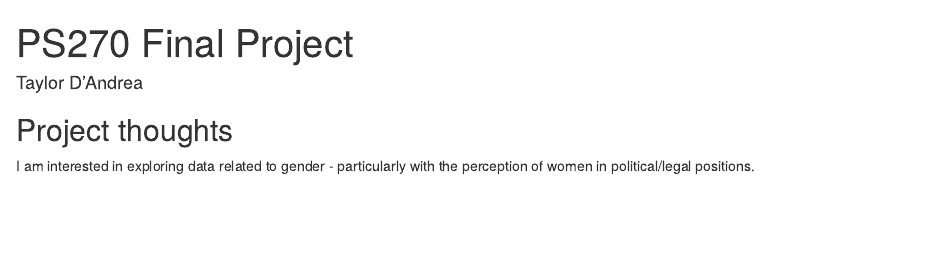
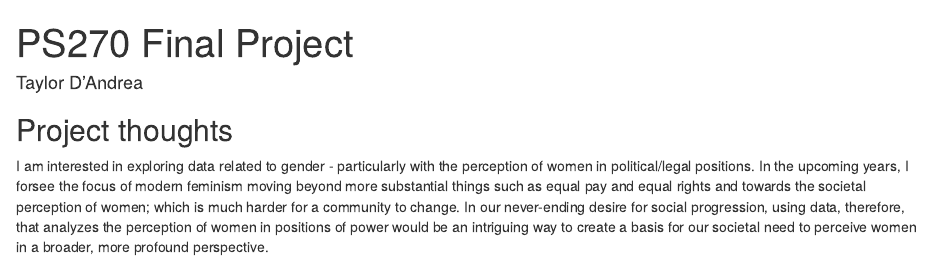
Before and after one commit to taylordndr/ps270-final-project, an R Markdown document (index.Rmd): the page in a window 1100 px wide, from its top. Rendered offline with R 4.5, knitr and Pandoc, with nearby package versions; drawn as R Markdown's standard HTML page in place of the format the file asks for.

Commit message:
New updates to Project Thoughts.

```diff
--- a/index.Rmd
+++ b/index.Rmd
@@ -11,4 +11,4 @@ output:
 
 ## Project thoughts
 
-I am interested in exploring data related to gender - particularly with the perception of women in political/legal positions.
+I am interested in exploring data related to gender - particularly with the perception of women in political/legal positions. In the upcoming years, I forsee the focus of modern feminism moving beyond more substantial things such as equal pay and equal rights and towards the societal perception of women; which is much harder for a community to change. In our never-ending desire for social progression, using data, therefore, that analyzes the perception of women in positions of power would be an intriguing way to create a basis for our societal need to perceive women in a broader, more profound perspective.
```
Also changed, not shown: index.html.
